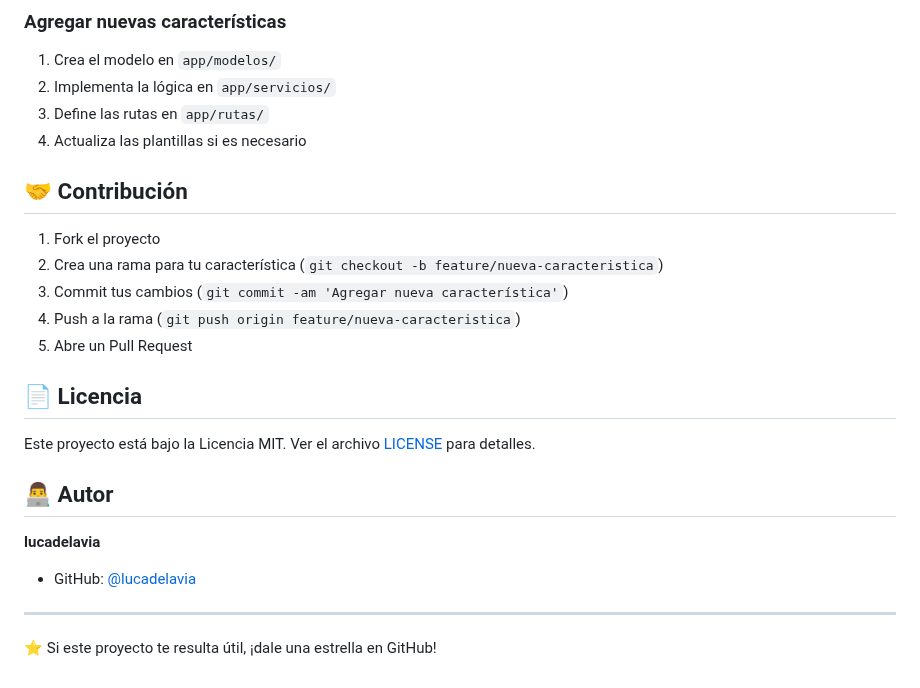
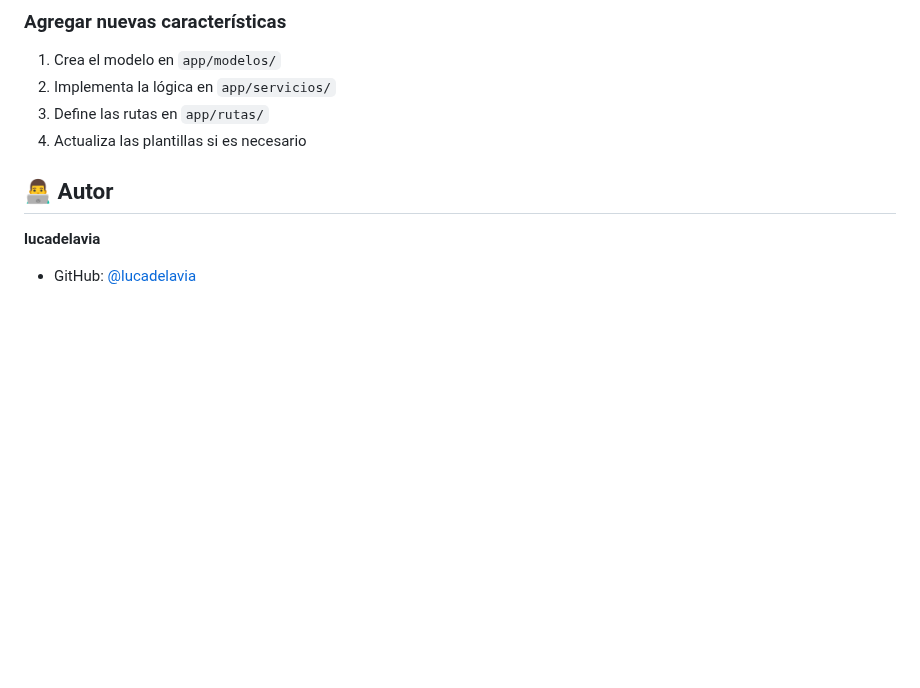
Before and after one commit to lucadelavia/Gasto-Tracker, a Markdown page: README.md, the part around the change. Drawn GitHub-style; blank space fills up the shorter version.

```diff
--- a/README.md
+++ b/README.md
@@ -185,23 +185,7 @@ SECRET_KEY=your-secret-key-here
 3. Define las rutas en `app/rutas/`
 4. Actualiza las plantillas si es necesario
 
-## 🤝 Contribución
-
-1. Fork el proyecto
-2. Crea una rama para tu característica (`git checkout -b feature/nueva-caracteristica`)
-3. Commit tus cambios (`git commit -am 'Agregar nueva característica'`)
-4. Push a la rama (`git push origin feature/nueva-caracteristica`)
-5. Abre un Pull Request
-
-## 📄 Licencia
-
-Este proyecto está bajo la Licencia MIT. Ver el archivo [LICENSE](LICENSE) para detalles.
-
 ## 👨‍💻 Autor
 
 **lucadelavia**
 - GitHub: [@lucadelavia](https://github.com/lucadelavia)
-
----
-
-⭐ Si este proyecto te resulta útil, ¡dale una estrella en GitHub!
```
